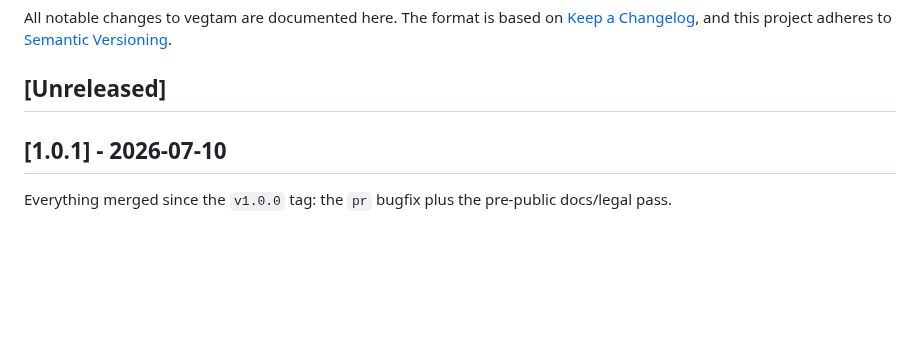
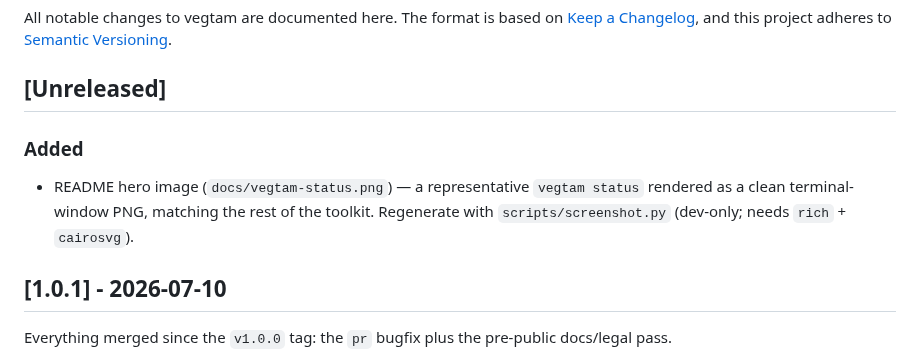
Before and after one commit to brett-buskirk/vegtam, a Markdown page: CHANGELOG.md, the part around the change. GitHub-like rendering; blank space fills up the shorter version.

```diff
--- a/CHANGELOG.md
+++ b/CHANGELOG.md
@@ -5,6 +5,11 @@ All notable changes to vegtam are documented here. The format is based on
 [Semantic Versioning](https://semver.org/spec/v2.0.0.html).
 
 ## [Unreleased]
+
+### Added
+- README hero image (`docs/vegtam-status.png`) — a representative `vegtam status` rendered as a clean
+  terminal-window PNG, matching the rest of the toolkit. Regenerate with `scripts/screenshot.py`
+  (dev-only; needs `rich` + `cairosvg`).
 
 ## [1.0.1] - 2026-07-10
 
```
Also changed, not shown: README.md (+3 -9 lines), docs/vegtam-status.png (added), 2 other files.
